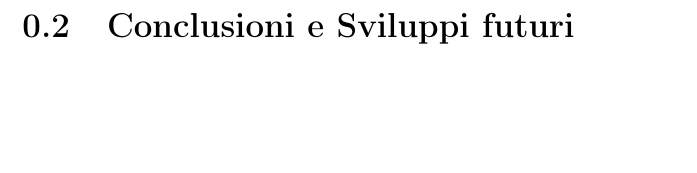
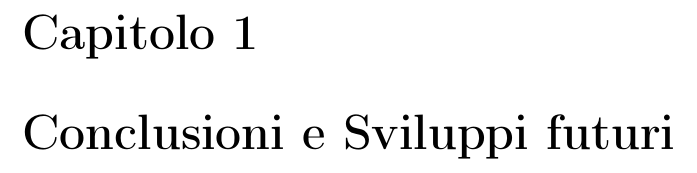
Before and after one commit to Shtazzo/Unisalento-Template-Tesi, a LaTeX thesis (template_tesi.tex, which reads capitoli/conclusioni.tex): part of page 8 of 12, cut at the place of the change, the shorter picture padded with empty space. Compiled offline with pdfLaTeX.

Commit message:
Update conclusioni.tex

```diff
--- a/capitoli/conclusioni.tex
+++ b/capitoli/conclusioni.tex
@@ -1 +1 @@
-\section{Conclusioni e Sviluppi futuri}
+\chapter{Conclusioni e Sviluppi futuri}
```
